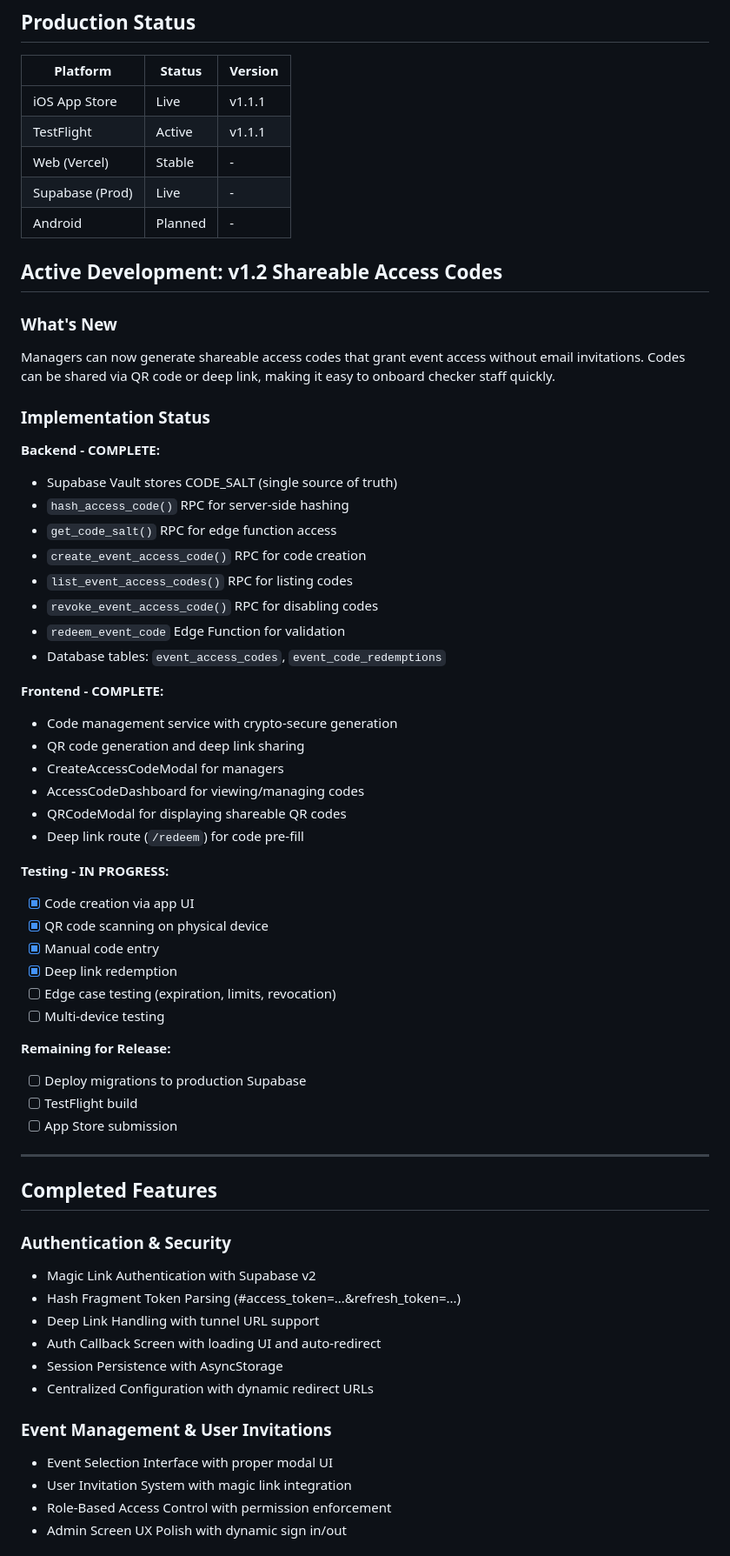
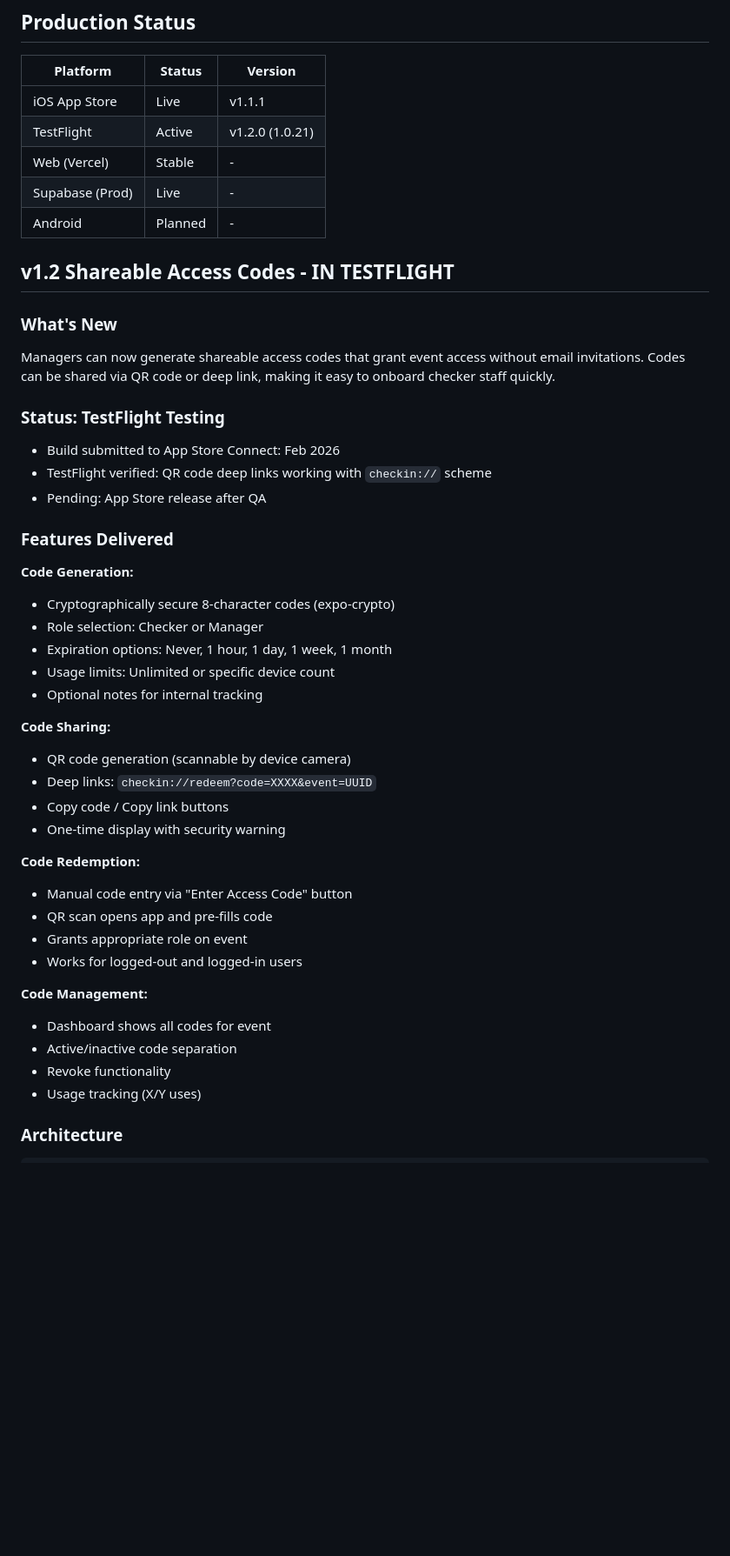
Before and after one commit to serendipitytech/event_checkin, a Markdown page: docs/current-status.md, the part around one of its changes. Shown at 87% size. Rendered like a GitHub page; blank space fills up the shorter version.

```diff
--- a/docs/current-status.md
+++ b/docs/current-status.md
@@ -7,64 +7,47 @@ _Last updated: Feb 2026_
 | Platform | Status | Version |
 |----------|--------|---------|
 | iOS App Store | Live | v1.1.1 |
-| TestFlight | Active | v1.1.1 |
+| TestFlight | Active | v1.2.0 (1.0.21) |
 | Web (Vercel) | Stable | - |
 | Supabase (Prod) | Live | - |
 | Android | Planned | - |
 
-## Active Development: v1.2 Shareable Access Codes
+## v1.2 Shareable Access Codes - IN TESTFLIGHT
 
 ### What's New
 Managers can now generate shareable access codes that grant event access without email invitations. Codes can be shared via QR code or deep link, making it easy to onboard checker staff quickly.
 
-### Implementation Status
+### Status: TestFlight Testing
+- Build submitted to App Store Connect: Feb 2026
+- TestFlight verified: QR code deep links working with `checkin://` scheme
+- Pending: App Store release after QA
 
-**Backend - COMPLETE:**
-- Supabase Vault stores CODE_SALT (single source of truth)
-- `hash_access_code()` RPC for server-side hashing
-- `get_code_salt()` RPC for edge function access
-- `create_event_access_code()` RPC for code creation
-- `list_event_access_codes()` RPC for listing codes
-- `revoke_event_access_code()` RPC for disabling codes
-- `redeem_event_code` Edge Function for validation
-- Database tables: `event_access_codes`, `event_code_redemptions`
+### Features Delivered
 
-**Frontend - COMPLETE:**
-- Code management service with crypto-secure generation
-- QR code generation and deep link sharing
-- CreateAccessCodeModal for managers
-- AccessCodeDashboard for viewing/managing codes
-- QRCodeModal for displaying shareable QR codes
-- Deep link route (`/redeem`) for code pre-fill
+**Code Generation:**
+- Cryptographically secure 8-character codes (expo-crypto)
+- Role selection: Checker or Manager
+- Expiration options: Never, 1 hour, 1 day, 1 week, 1 month
+- Usage limits: Unlimited or specific device count
+- Optional notes for internal tracking
 
-**Testing - IN PROGRESS:**
-- [x] Code creation via app UI
-- [x] QR code scanning on physical device
-- [x] Manual code entry
-- [x] Deep link redemption
-- [ ] Edge case testing (expiration, limits, revocation)
-- [ ] Multi-device testing
+**Code Sharing:**
+- QR code generation (scannable by device camera)
+- Deep links: `checkin://redeem?code=XXXX&event=UUID`
+- Copy code / Copy link buttons
+- One-time display with security warning
 
-**Remaining for Release:**
-- [ ] Deploy migrations to production Supabase
-- [ ] TestFlight build
-- [ ] App Store submission
+**Code Redemption:**
+- Manual code entry via "Enter Access Code" button
+- QR scan opens app and pre-fills code
+- Grants appropriate role on event
+- Works for logged-out and logged-in users
 
----
+**Code Management:**
+- Dashboard shows all codes for event
+- Active/inactive code separation
+- Revoke functionality
+- Usage tracking (X/Y uses)
 
-## Completed Features
+### Architecture
 
-### Authentication & Security
-- Magic Link Authentication with Supabase v2
-- Hash Fragment Token Parsing (#access_token=...&refresh_token=...)
-- Deep Link Handling with tunnel URL support
-- Auth Callback Screen with loading UI and auto-redirect
-- Session Persistence with AsyncStorage
-- Centralized Configuration with dynamic redirect URLs
-
-### Event Management & User Invitations
-- Event Selection Interface with proper modal UI
-- User Invitation System with magic link integration
-- Role-Based Access Control with permission enforcement
-- Admin Screen UX Polish with dynamic sign in/out
-
```
Also changed, not shown: other parts of docs/current-status.md (+76 -91 lines), ROADMAP.md (+34 -35 lines).
